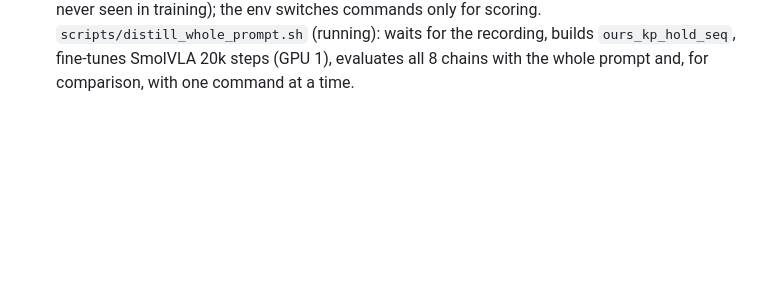
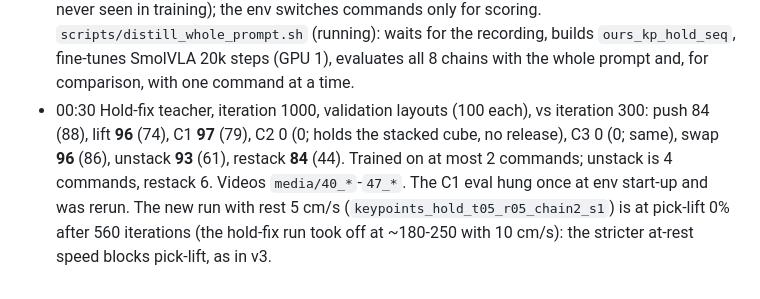
Before and after one commit to TheUndercover01/VLA-Humanoid, a Markdown page: PROGRESS.md, the part around the change. Drawn GitHub-style; blank space fills up the shorter version.

Commit message:
PROGRESS: hold-fix iteration-1000 task results

```diff
--- a/PROGRESS.md
+++ b/PROGRESS.md
@@ -187,3 +187,4 @@ Why: the first clip reward (fingertip + cube path, 6-D) let the policy park 1-2
 - 22:37 **Distillation pipeline for the keypoint teacher**, armed (user: start once the policy is good enough). `vla/prompts.py: command_prompt` gives one instruction per command ("pick up the red cube", "put the red cube on the blue cube", "push the blue cube to the green target"). `sim/record_keypoint_rollouts.py` records the teacher in its training distribution (1-2 commands, clip-state starts) with cameras and DART noise; every frame carries the active command's instruction, only fully successful episodes are kept (smoke test with the hold-fix iteration-300 policy: 10/56 episodes successful, prompts switch exactly at command changes). `vla/build_dataset.py` takes per-frame prompts (smoke dataset: 7 distinct atomic instructions, no combined task). `sim/vla_policy.py: CommandVLAPolicy` + `sim/eval_chains.py --policy vla`: the VLA gets the current command's instruction and the env switches commands with the same done check the teacher is scored with, so teacher and student share one harness. `scripts/distill_when_ready.sh` (running, log `cache/distill_status.txt`): checks every 300 iterations of the v3 run on validation C1/C2/unstack; at C1 >= 80, C2 >= 70, unstack >= 60 it records 1000 episodes, builds `ours_kp`, fine-tunes SmolVLA 20k steps (GPU 1), and evaluates the VLA on all 8 chains.
 - 22:58 v3 stopped (user: release and the knock penalty are gripper/task-specific; "done" must not depend on the gripper). Its checkpoints stay in `runs/rl/keypoints_hold_v3_chain2_s1` (iteration ~290, pick-lift 0%). Correction: the reward check's "knock_off" cheat never knocked a cube off the table: the arm's workspace ends at x = 32 cm, |y| = 32 cm, and "off the table" needs |x| or |y| > 50 cm, so a cube can only leave the table if thrown; the claim that knocking off "earns the same as idle" was not tested. New run `keypoints_hold_t05_r05_chain2_s1` (GPU 0): hold fix + time cost 0.05 + rest 5 cm/s, no release, no knock penalty. Reward check (16 envs per behaviour): scripted lift/C1/C2 100%, agreement 100%; "hold_on" (never opens) is done again (return 54 vs scripted 53) but fails the eval's C1/C2 check, as expected without release.
 - 23:23 **Switched to a whole-prompt VLA (user)**: the atomic-instruction distillation (planner switching prompts) was stopped before its fine-tune; the recording from the hold-fix teacher continues and is reused. New: the VLA gets the whole task as one instruction for the entire episode, no planner, and must tell from the images which step it is at. Training data still has at most one hand-off per episode: `vla/build_dataset.py --prompt_mode sequence` labels every frame of a 2-command episode with the whole sequence ("pick up the red cube, then put the red cube on the blue cube") and adds each command as its own episode with its own instruction (smoke test: 14 distinct 1- and 2-step instructions from 10 episodes). Eval: `sim/eval_chains.py --policy vla --whole_prompt` gives the chain as one sentence (unstack = 4 steps, restack = 6, never seen in training); the env switches commands only for scoring. `scripts/distill_whole_prompt.sh` (running): waits for the recording, builds `ours_kp_hold_seq`, fine-tunes SmolVLA 20k steps (GPU 1), evaluates all 8 chains with the whole prompt and, for comparison, with one command at a time.
+- 00:30 Hold-fix teacher, iteration 1000, validation layouts (100 each), vs iteration 300: push 84 (88), lift **96** (74), C1 **97** (79), C2 0 (0; holds the stacked cube, no release), C3 0 (0; same), swap **96** (86), unstack **93** (61), restack **84** (44). Trained on at most 2 commands; unstack is 4 commands, restack 6. Videos `media/40_*`-`47_*`. The C1 eval hung once at env start-up and was rerun. The new run with rest 5 cm/s (`keypoints_hold_t05_r05_chain2_s1`) is at pick-lift 0% after 560 iterations (the hold-fix run took off at ~180-250 with 10 cm/s): the stricter at-rest speed blocks pick-lift, as in v3.
```
